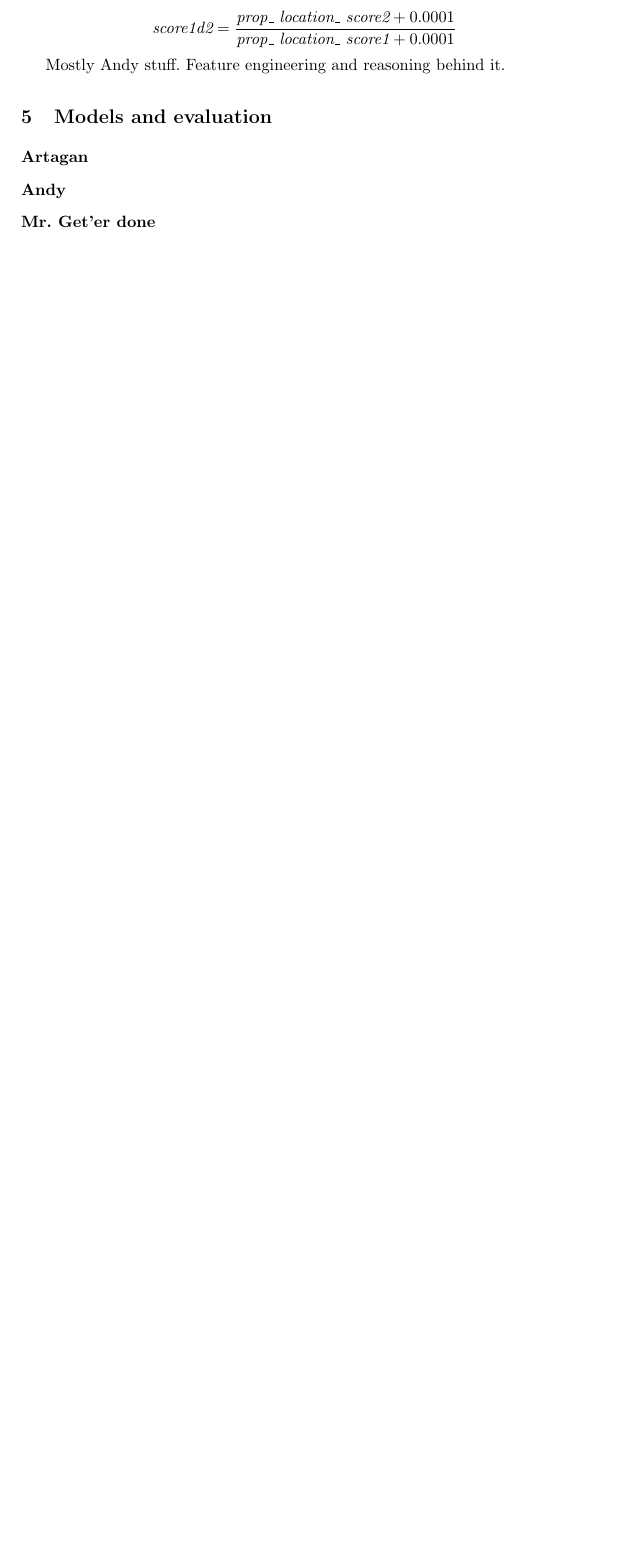
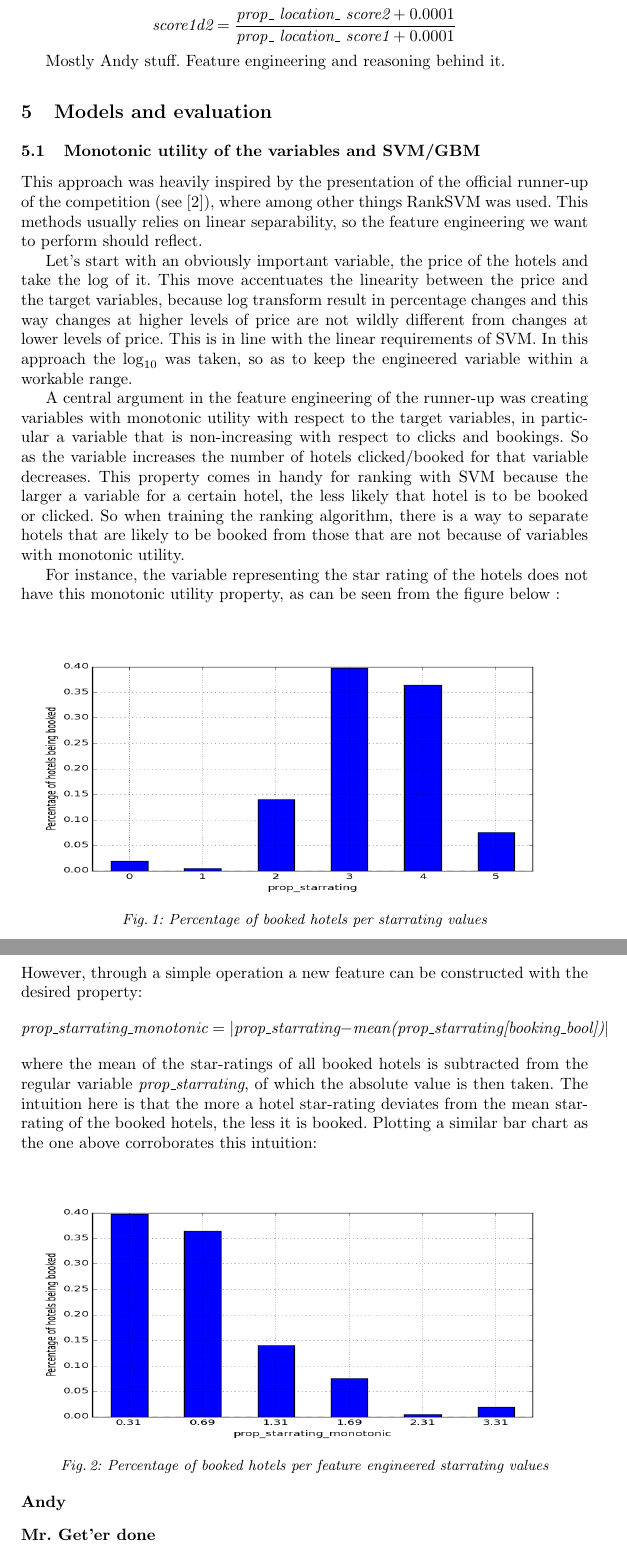
Before and after one commit to Andrew-Bedard/Data_Mining, a LaTeX problem sheet (assignment_2/report/report.tex): part of page 3 of 3 before the commit and two parts of pages 4 and 5 of 5 after it, the two joined at a grey line, cut so that both start at the same text, the shorter picture padded with empty space. Compiled offline with pdfLaTeX.

Commit message:
Worked on the report, about 5 pages now:

```diff
--- a/assignment_2/report/report.tex
+++ b/assignment_2/report/report.tex
@@ -76,7 +85,31 @@ Feature engineering and reasoning behind it.
 
 \section{Models and evaluation}
 
-\subsection*{Artagan}
+\subsection{Monotonic utility of the variables and SVM/GBM}
+This approach was heavily inspired by the presentation of the official runner-up of the competition (see \cite{WinNT2}), where among other things RankSVM was used. This methods usually relies on linear separability, so the feature engineering we want to perform should reflect.
+
+Let's start with an obviously important variable, the price of the hotels and take the log of it. This move accentuates the linearity between the price and the target variables, because log transform result in percentage changes and this way changes at higher levels of price are not wildly different from changes at lower levels of price. This is in line with the linear requirements of SVM. In this approach the $\log_{10}$ was taken, so as to keep the engineered variable within a workable range.
+
+A central argument in the feature engineering of the runner-up was creating variables with monotonic utility with respect to the target variables, in particular a variable that is non-increasing with respect to clicks and bookings. So as the variable increases the number of hotels clicked/booked for that variable decreases. This property comes in handy for ranking with SVM because the larger a variable for a certain hotel, the less likely that hotel is to be booked or clicked. So when training the ranking algorithm, there is a way to separate hotels that are likely to be booked from those that are not because of variables with monotonic utility.
+
+For instance, the variable representing the star rating of the hotels does not have this monotonic utility property, as can be seen from the figure below :
+ \begin{figure}[H]
+     \centering
+     \includegraphics[width=\linewidth, height=155px]{figure_normal_starrate.png}
+     \caption{Percentage of booked hotels per starrating values}
+     \label{fig:prop_starrating}
+ \end{figure}
+\noindent However, through a simple operation a new feature can be constructed with the desired property:
+$$
+\textit{prop\_starrating\_monotonic} = |\textit{prop\_starrating} -\textit{mean(prop\_starrating[booking\_bool])}|
+$$
+where the mean of the star-ratings of all booked hotels is subtracted from the regular variable \textit{prop\_starrating}, of which the absolute value is then taken. The intuition here is that the more a hotel star-rating deviates from the mean star-rating of the booked hotels, the less it is booked. Plotting a similar bar chart as the one above corroborates this intuition:
+ \begin{figure}[H]
+     \centering
+     \includegraphics[width=\linewidth, height=155px]{figure_monotonic_starrate.png}
+     \caption{Percentage of booked hotels per feature engineered starrating values}
+     \label{fig:prop_starrating}
+ \end{figure}
 
 \subsection*{Andy}
 
```
Also changed, not shown: assignment_2/report/figure_monotonic_starrate.png (added), assignment_2/report/figure_normal_starrate.png (added), assignment_2/report/report.tex (19 more changed lines).
